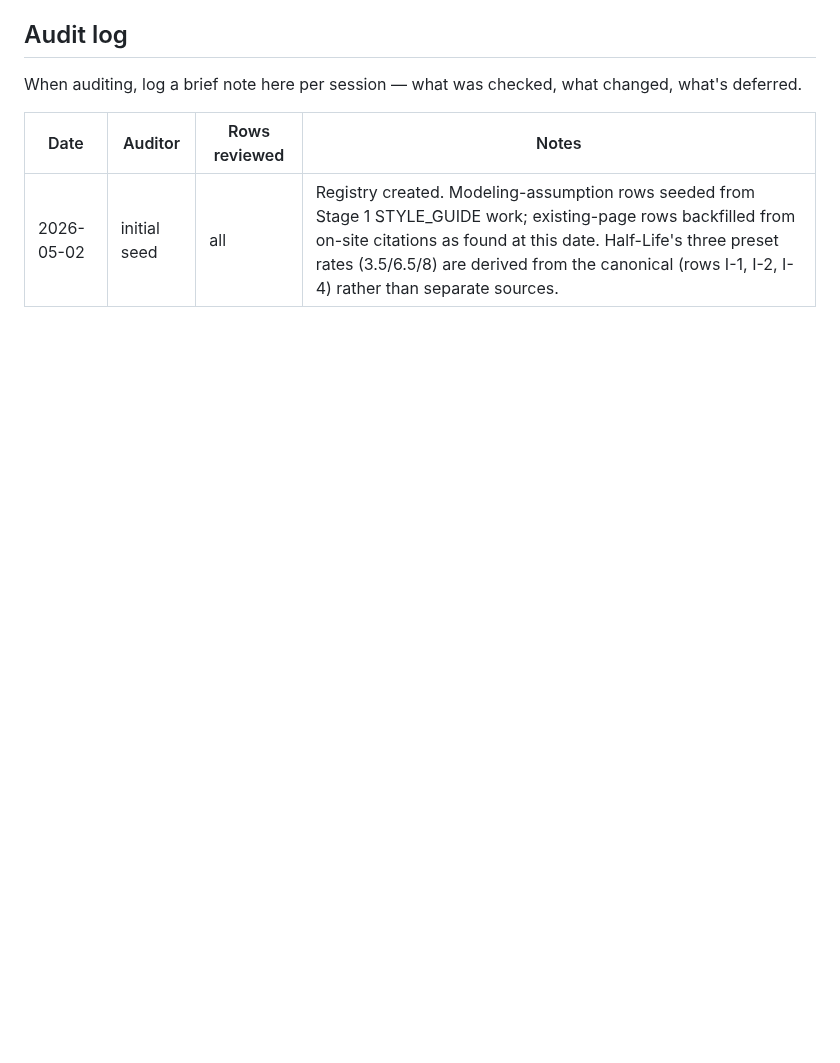
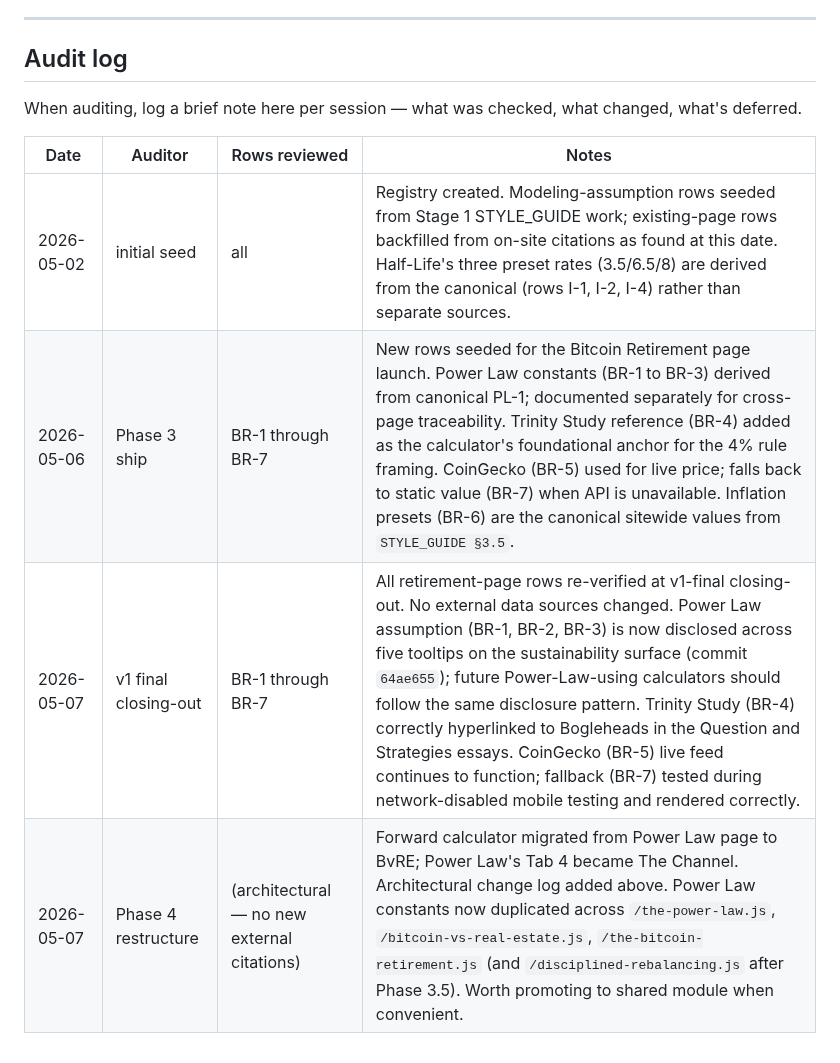
Before and after one commit to Lastcoinstanding/lastcoinstanding.com, a Markdown page: DATA_AUDIT.md, the part around one of its changes. Rendered like a GitHub page; blank space fills up the shorter version.

```diff
--- a/DATA_AUDIT.md
+++ b/DATA_AUDIT.md
@@ -90,3 +130,6 @@ When auditing, log a brief note here per session — what was checked, what chan
 | Date | Auditor | Rows reviewed | Notes |
 |---|---|---|---|
 | 2026-05-02 | initial seed | all | Registry created. Modeling-assumption rows seeded from Stage 1 STYLE_GUIDE work; existing-page rows backfilled from on-site citations as found at this date. Half-Life's three preset rates (3.5/6.5/8) are derived from the canonical (rows I-1, I-2, I-4) rather than separate sources. |
+| 2026-05-06 | Phase 3 ship | BR-1 through BR-7 | New rows seeded for the Bitcoin Retirement page launch. Power Law constants (BR-1 to BR-3) derived from canonical PL-1; documented separately for cross-page traceability. Trinity Study reference (BR-4) added as the calculator's foundational anchor for the 4% rule framing. CoinGecko (BR-5) used for live price; falls back to static value (BR-7) when API is unavailable. Inflation presets (BR-6) are the canonical sitewide values from `STYLE_GUIDE §3.5`. |
+| 2026-05-07 | v1 final closing-out | BR-1 through BR-7 | All retirement-page rows re-verified at v1-final closing-out. No external data sources changed. Power Law assumption (BR-1, BR-2, BR-3) is now disclosed across five tooltips on the sustainability surface (commit `64ae655`); future Power-Law-using calculators should follow the same disclosure pattern. Trinity Study (BR-4) correctly hyperlinked to Bogleheads in the Question and Strategies essays. CoinGecko (BR-5) live feed continues to function; fallback (BR-7) tested during network-disabled mobile testing and rendered correctly. |
+| 2026-05-07 | Phase 4 restructure | (architectural — no new external citations) | Forward calculator migrated from Power Law page to BvRE; Power Law's Tab 4 became The Channel. Architectural change log added above. Power Law constants now duplicated across `/the-power-law.js`, `/bitcoin-vs-real-estate.js`, `/the-bitcoin-retirement.js` (and `/disciplined-rebalancing.js` after Phase 3.5). Worth promoting to shared module when convenient. |
```
Also changed, not shown: other parts of DATA_AUDIT.md (+40 -0 lines).
